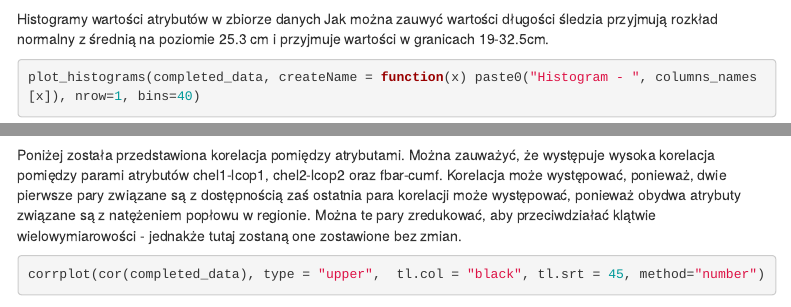
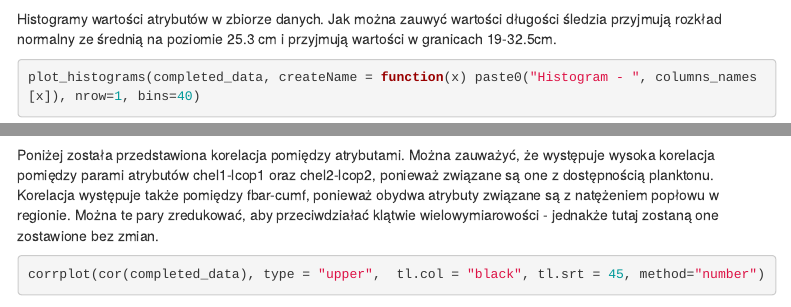
Before and after one commit to TSienki/herring-population-analysis, an R Markdown document (analysis.Rmd): the page in a window 1100 px wide, from 4350 px down, and a second part further down, joined at a grey line. Rendered offline with R 4.5, knitr and Pandoc, with nearby package versions; some code elsewhere in the file could not run offline; menus at the side of the page are left out.

Commit message:
Fix typos

````diff
--- a/analysis.Rmd
+++ b/analysis.Rmd
@@ -140,8 +140,8 @@ Podsumowanie danych
 summary(completed_data)
 ```
 
-Histogramy wartości atrybutów w zbiorze danych
-Jak można zauwyć wartości długości śledzia przyjmują rozkład normalny z średnią na poziomie 25.3 cm i przyjmuje wartości w granicach 19-32.5cm.
+Histogramy wartości atrybutów w zbiorze danych.
+Jak można zauwyć wartości długości śledzia przyjmują rozkład normalny ze średnią na poziomie 25.3 cm i przyjmują wartości w granicach 19-32.5cm.
 ```{r}
 plot_histograms(completed_data, createName = function(x) paste0("Histogram - ", columns_names[x]), nrow=1, bins=40)
 
@@ -149,7 +149,7 @@ plot_histograms(completed_data, createName = function(x) paste0("Histogram - ",
 ```
 
 Poniżej została przedstawiona korelacja pomiędzy atrybutami.
-Można zauważyć, że występuje wysoka korelacja pomiędzy parami atrybutów chel1-lcop1, chel2-lcop2 oraz fbar-cumf. Korelacja może występować, ponieważ, dwie pierwsze pary związane są z dostępnością zaś ostatnia para korelacji może występować, ponieważ obydwa atrybuty związane są z natężeniem popłowu w regionie. Można te pary zredukować, aby przeciwdziałać klątwie wielowymiarowości - jednakże tutaj zostaną one zostawione bez zmian.
+Można zauważyć, że występuje wysoka korelacja pomiędzy parami atrybutów chel1-lcop1 oraz chel2-lcop2, ponieważ związane są one z dostępnością planktonu. Korelacja występuje także pomiędzy fbar-cumf, ponieważ obydwa atrybuty związane są z natężeniem popłowu w regionie. Można te pary zredukować, aby przeciwdziałać klątwie wielowymiarowości - jednakże tutaj zostaną one zostawione bez zmian.
 
 ```{r}
 corrplot(cor(completed_data), type = "upper",  tl.col = "black", tl.srt = 45, method="number")
````
Also changed, not shown: analysis.Rmd (2 more changed lines).
